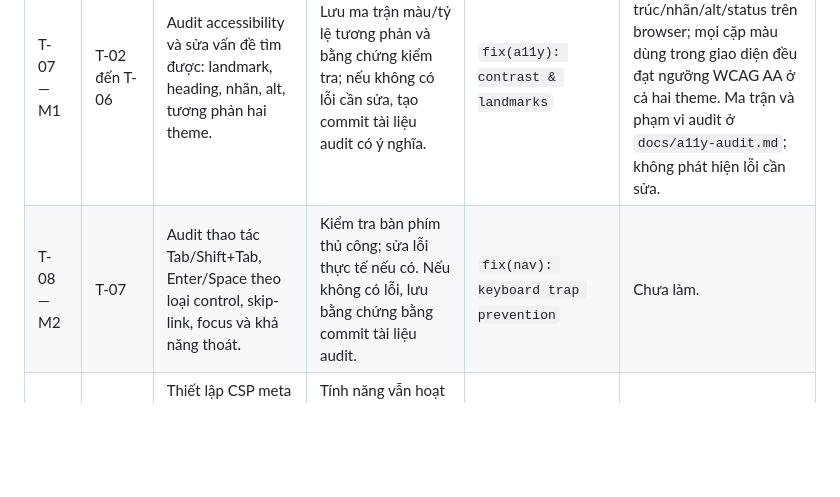
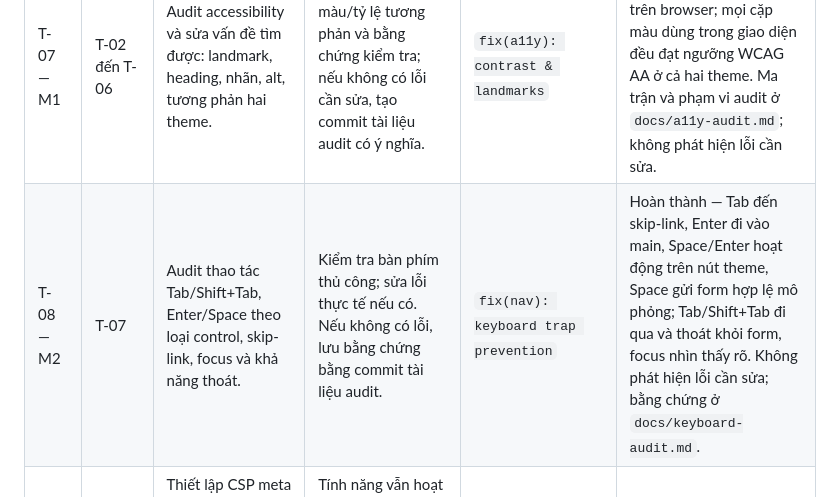
Before and after one commit to 24521450/MSIS207.R11.CTTT.HW1, a Markdown page: TASK_DECOMPOSITION.md, the part around the change. Rendered like a GitHub page; blank space fills up the shorter version.

Commit message:
docs(audit): record keyboard navigation review

```diff
--- a/TASK_DECOMPOSITION.md
+++ b/TASK_DECOMPOSITION.md
@@ -30,7 +30,7 @@ Phạm vi HW1 gồm phát triển và commit trên máy. Push GitHub, bật GitH
 | T-05 | T-02, T-03 | Thêm theme theo hợp đồng chung, lưu lựa chọn hợp lệ và khôi phục sau tải lại. | Nút, thuộc tính `data-theme` và giao diện luôn khớp; lựa chọn hệ điều hành dùng khi chưa có giá trị đã lưu; lỗi storage được xử lý an toàn. | `feat(js): implement accessible theme switching` | Hoàn thành — UI/ARIA được kiểm tra; 9 kiểm tra logic storage/system theme đạt. CUA không phơi bày `localStorage` để đo persistence thật trên browser. |
 | T-06 | T-02 | Thêm xử lý form dựa trên native validation và thông báo mô phỏng cho screen reader. | Form thiếu/sai dữ liệu bị native validation chặn; dữ liệu không gửi backend; thông báo nói rõ chưa gửi và hiển thị an toàn bằng `textContent`. | `feat(js): implement contact form feedback` | Hoàn thành — trình duyệt chặn dữ liệu thiếu/sai; dữ liệu hợp lệ tạo thông báo mô phỏng bằng `textContent`, chuỗi HTML thử nghiệm hiện nguyên văn, form được reset và Console không có lỗi. |
 | T-07 — M1 | T-02 đến T-06 | Audit accessibility và sửa vấn đề tìm được: landmark, heading, nhãn, alt, tương phản hai theme. | Lưu ma trận màu/tỷ lệ tương phản và bằng chứng kiểm tra; nếu không có lỗi cần sửa, tạo commit tài liệu audit có ý nghĩa. | `fix(a11y): contrast & landmarks` | Hoàn thành — rà thủ công cấu trúc/nhãn/alt/status trên browser; mọi cặp màu dùng trong giao diện đều đạt ngưỡng WCAG AA ở cả hai theme. Ma trận và phạm vi audit ở `docs/a11y-audit.md`; không phát hiện lỗi cần sửa. |
-| T-08 — M2 | T-07 | Audit thao tác Tab/Shift+Tab, Enter/Space theo loại control, skip-link, focus và khả năng thoát. | Kiểm tra bàn phím thủ công; sửa lỗi thực tế nếu có. Nếu không có lỗi, lưu bằng chứng bằng commit tài liệu audit. | `fix(nav): keyboard trap prevention` | Chưa làm. |
+| T-08 — M2 | T-07 | Audit thao tác Tab/Shift+Tab, Enter/Space theo loại control, skip-link, focus và khả năng thoát. | Kiểm tra bàn phím thủ công; sửa lỗi thực tế nếu có. Nếu không có lỗi, lưu bằng chứng bằng commit tài liệu audit. | `fix(nav): keyboard trap prevention` | Hoàn thành — Tab đến skip-link, Enter đi vào main, Space/Enter hoạt động trên nút theme, Space gửi form hợp lệ mô phỏng; Tab/Shift+Tab đi qua và thoát khỏi form, focus nhìn thấy rõ. Không phát hiện lỗi cần sửa; bằng chứng ở `docs/keyboard-audit.md`. |
 | T-09 — M3 | T-08 | Thiết lập CSP meta cho static site; giữ toàn bộ script/style trong tệp riêng và loại bỏ inline handlers. | Tính năng vẫn hoạt động dưới CSP; Console không báo vi phạm. README nêu giới hạn của CSP qua meta. | `feat(security): enforce content security policy` | Chưa làm. |
 | T-10 — M4 | T-09 | Tối ưu ảnh, kích thước ảnh, font và tài nguyên; đo Lighthouse. | Ảnh có kích thước khai báo, lazy-load ảnh ngoài màn hình phù hợp, ảnh đầu trang không lazy-load. Lưu kết quả thật gồm URL, chế độ đo, môi trường, CLS/LCP và điểm Lighthouse; ghi rõ phần chưa đạt. | `perf: optimize assets` | Chưa làm. |
 | T-11 | T-10 | Hoàn thiện README hướng dẫn chạy qua HTTP server, cấu trúc bài, nội dung cần thay, kết quả kiểm tra và ghi chú bảo vệ. | Người khác có thể chạy bài từ README; tài liệu chỉ nêu kết quả đã thực hiện; ghi chú giải thích semantic HTML, box model, Grid, CSS variables, lưu theme, validation và CSP. | `docs: document verification and submission` | Chưa làm. |
```
Also changed, not shown: docs/keyboard-audit.md (added, +21 -0 lines).
